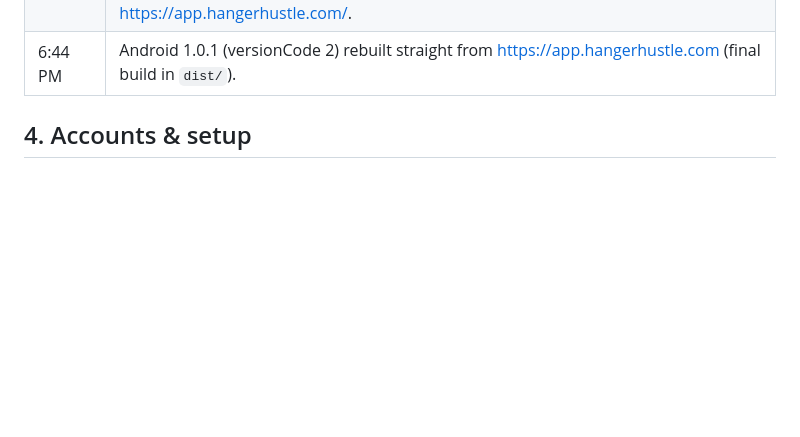
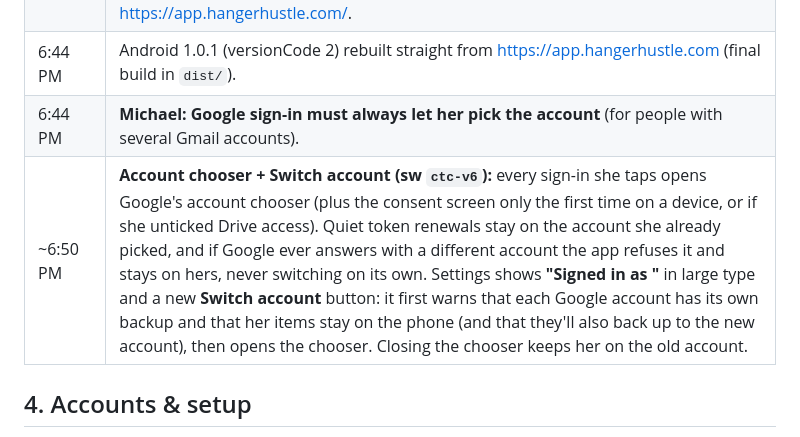
Before and after one commit to bottledhatecom-cmd/closet-to-cash, a Markdown page: HANGHUSTLE-MANUAL.md, the part around one of its changes. Rendered like a GitHub page; blank space fills up the shorter version.

```diff
--- a/HANGHUSTLE-MANUAL.md
+++ b/HANGHUSTLE-MANUAL.md
@@ -65,6 +65,8 @@ Newest at the bottom. Every bot working on Hanger Hustle adds a line here in the
 | ~6:45 PM | **Price search v1 shipped (sw `ctc-v5`):** each item has a **Find prices** button: a smart search (brand + type + era + material, size for jeans/shoes) she can edit, one-tap links to each site's **sold** results where the site has them (eBay, Poshmark, Mercari, Grailed) or regular search marked "asking prices" (Depop, Vinted, Etsy, FB); a quick panel to jot low / typical / high / how many per site; a **Suggested price** (list price per site and overall, adjusted for condition, with plain-language reasons, a take-home goal and a "Use as my price" button). Every price row is labelled Sold or Asking, where it came from, and the date. Box-side **price scout** added (`price-scout/`): eBay Browse API (asking prices) turns on when the eBay keys exist; Etsy stub waits for approval. |
 | 6:41 PM | HTTPS certificate issued for app.hangerhustle.com (GitHub had to be nudged by removing and re-adding the custom domain); **Enforce HTTPS turned on**. Verified: app, privacy, terms and `/.well-known/assetlinks.json` all load over HTTPS; Google's asset-links checker sees `com.hangerhustle.app`; service worker, offline, install check and no JS errors all pass on the new address. Old github.io links redirect to https://app.hangerhustle.com/. |
 | 6:44 PM | Android 1.0.1 (versionCode 2) rebuilt straight from https://app.hangerhustle.com (final build in `dist/`). |
+| 6:44 PM | **Michael: Google sign-in must always let her pick the account** (for people with several Gmail accounts). |
+| ~6:50 PM | **Account chooser + Switch account (sw `ctc-v6`):** every sign-in she taps opens Google's account chooser (plus the consent screen only the first time on a device, or if she unticked Drive access). Quiet token renewals stay on the account she already picked, and if Google ever answers with a different account the app refuses it and stays on hers, never switching on its own. Settings shows **"Signed in as <email>"** in large type and a new **Switch account** button: it first warns that each Google account has its own backup and that her items stay on the phone (and that they'll also back up to the new account), then opens the chooser. Closing the chooser keeps her on the old account. |
 
 ## 4. Accounts & setup
 **No passwords or secrets are stored by any bot.** Michael and his wife hold all passwords. Only public IDs are written here.
```
Also changed, not shown: other parts of HANGHUSTLE-MANUAL.md (+1 -1 lines), HANDOFF-FOR-CLAUDE.md (+5 -4 lines).
